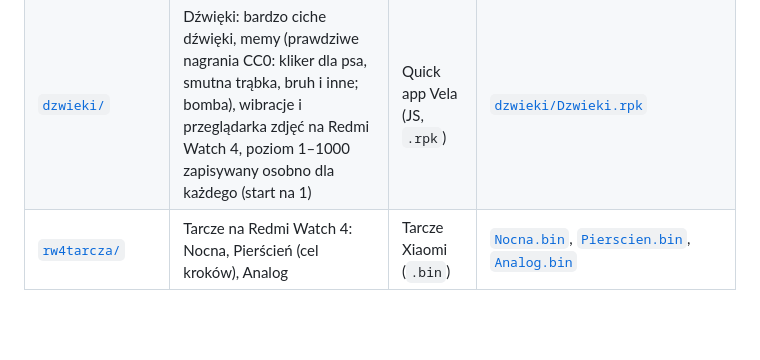
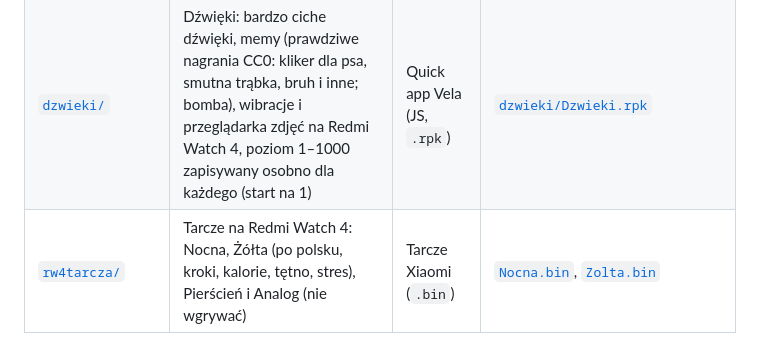
Before and after one commit to vSake-clean/xt, a Markdown page: README.md, the part around the change. GitHub-like rendering; blank space fills up the shorter version.

```diff
--- a/README.md
+++ b/README.md
@@ -19,4 +19,4 @@ Jedno repozytorium, wiele aplikacji. **Każda aplikacja ma własny folder w gł
 | [`rw4kalkulator/`](rw4kalkulator/) | Kalkulator naukowy na zegarek Redmi Watch 4: nawiasy, pierwiastki, potęgi, procenty (HyperOS / Xiaomi Vela) | Quick app Vela (JS, `.rpk`) | [`rw4kalkulator/Kalkulator.rpk`](rw4kalkulator/Kalkulator.rpk) |
 | [`swietlik/`](swietlik/) | Świetlik: gra zręcznościowa (tap, przelot między kryształami) na Redmi Watch 4 | Quick app Vela (JS, `.rpk`) | [`swietlik/Swietlik.rpk`](swietlik/Swietlik.rpk) |
 | [`dzwieki/`](dzwieki/) | Dźwięki: bardzo ciche dźwięki, memy (prawdziwe nagrania CC0: kliker dla psa, smutna trąbka, bruh i inne; bomba), wibracje i przeglądarka zdjęć na Redmi Watch 4, poziom 1–1000 zapisywany osobno dla każdego (start na 1) | Quick app Vela (JS, `.rpk`) | [`dzwieki/Dzwieki.rpk`](dzwieki/Dzwieki.rpk) |
-| [`rw4tarcza/`](rw4tarcza/) | Tarcze na Redmi Watch 4: Nocna, Pierścień (cel kroków), Analog | Tarcze Xiaomi (`.bin`) | [`Nocna.bin`](rw4tarcza/Nocna.bin), [`Pierscien.bin`](rw4tarcza/Pierscien.bin), [`Analog.bin`](rw4tarcza/Analog.bin) |
+| [`rw4tarcza/`](rw4tarcza/) | Tarcze na Redmi Watch 4: Nocna, Żółta (po polsku, kroki, kalorie, tętno, stres), Pierścień i Analog (nie wgrywać) | Tarcze Xiaomi (`.bin`) | [`Nocna.bin`](rw4tarcza/Nocna.bin), [`Zolta.bin`](rw4tarcza/Zolta.bin) |
```
Also changed, not shown: rw4tarcza/README.md (+9 -4 lines), rw4tarcza/podglad-zolta.png (added), 3 other files.
